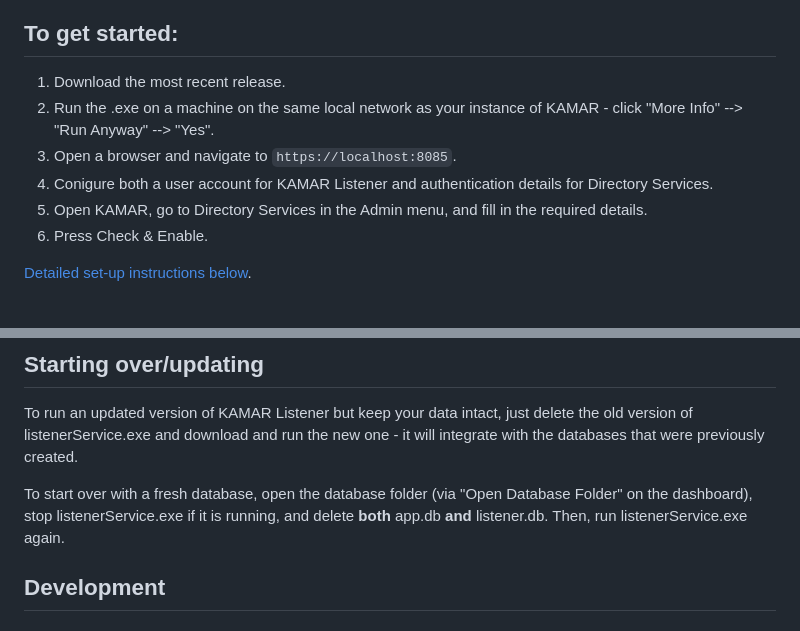
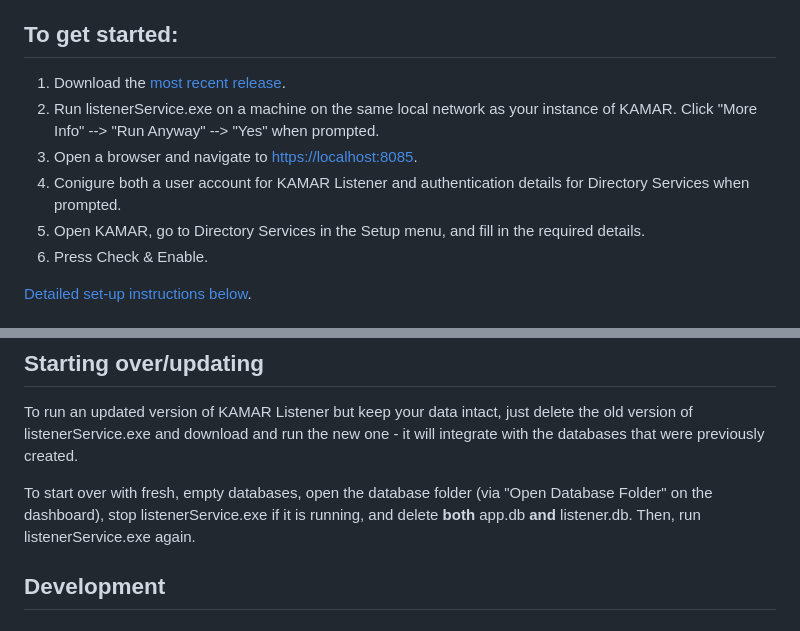
Before and after one commit to michaelcjefferson/kamar-listener, a Markdown page: README.md, 2 parts joined by grey strips. GitHub-like rendering.

Commit message:
Further readme formatting

```diff
--- a/README.md
+++ b/README.md
@@ -3,11 +3,11 @@ A secure, local-network, browser-based application that receives your school's d
 This data can then be consumed by PowerBI or any other data analytics system used by your school's data team.
 
 ## To get started:
-1. Download the most recent release.
-2. Run the .exe on a machine on the same local network as your instance of KAMAR - click "More Info" --> "Run Anyway" --> "Yes".
-3. Open a browser and navigate to `https://localhost:8085`.
-4. Conigure both a user account for KAMAR Listener and authentication details for Directory Services.
-5. Open KAMAR, go to Directory Services in the Admin menu, and fill in the required details.
+1. Download the [most recent release](https://github.com/michaelcjefferson/kamar-listener/releases).
+2. Run listenerService.exe on a machine on the same local network as your instance of KAMAR. Click "More Info" --> "Run Anyway" --> "Yes" when prompted.
+3. Open a browser and navigate to [https://localhost:8085](https://localhost:8085).
+4. Conigure both a user account for KAMAR Listener and authentication details for Directory Services when prompted.
+5. Open KAMAR, go to Directory Services in the Setup menu, and fill in the required details.
 6. Press Check & Enable.
 
 [Detailed set-up instructions below](#setting-things-up).
@@ -57,7 +59,7 @@ In order to ensure security, this application does not connect to the world outs
 To run an updated version of KAMAR Listener but keep your data intact, just delete the old version of listenerService.exe and download and run the new one - it will integrate with the databases that were previously created.
 
 
-To start over with a fresh database, open the database folder (via "Open Database Folder" on the dashboard), stop listenerService.exe if it is running, and delete **both** app.db **and** listener.db. Then, run listenerService.exe again.
+To start over with fresh, empty databases, open the database folder (via "Open Database Folder" on the dashboard), stop listenerService.exe if it is running, and delete **both** app.db **and** listener.db. Then, run listenerService.exe again.
 
 ## Development
 ### Setting up your dev environment
```
Also changed, not shown: other parts of README.md (+2 -0 lines).
